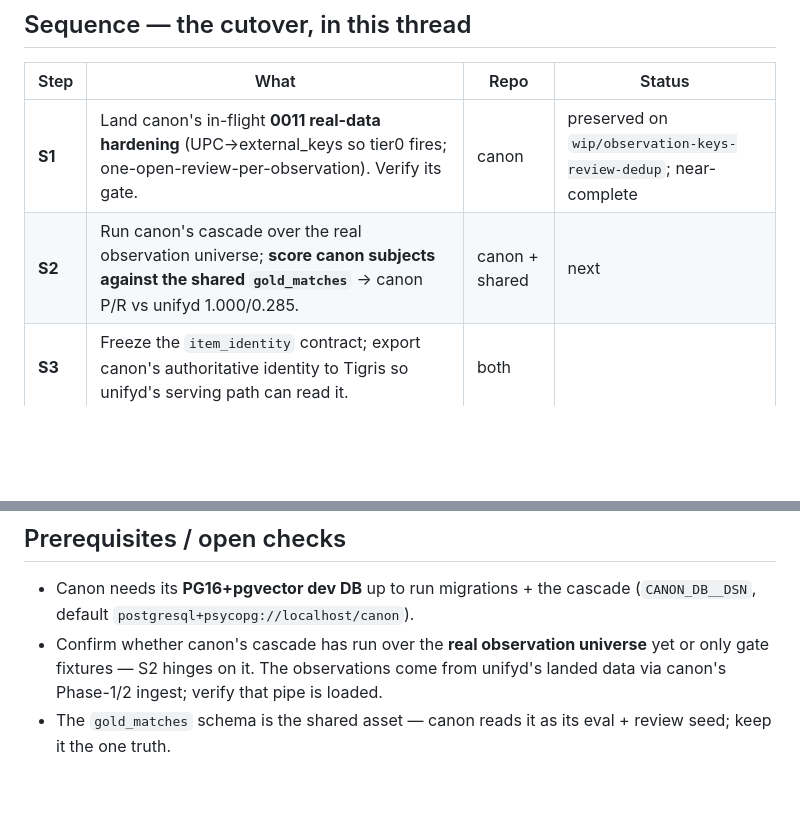
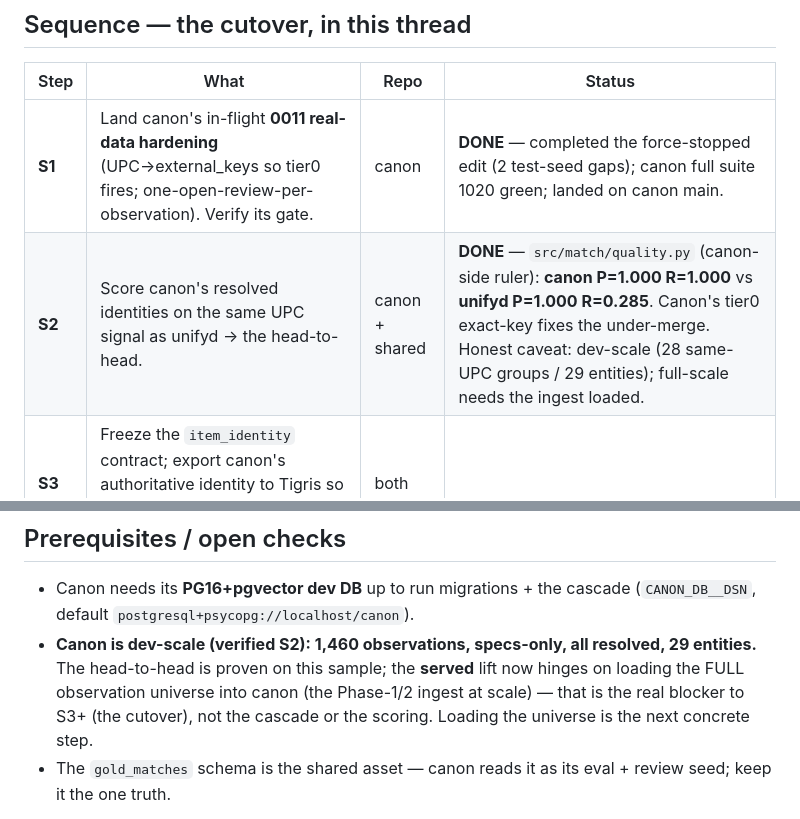
Before and after one commit to cfenness/hoodie-suite, a Markdown page: MATCHING-CONVERGENCE.md, 2 parts joined by grey strips. Drawn GitHub-style; blank space fills up the shorter version.

Commit message:
docs: convergence S1+S2 done — canon P=1.000 R=1.000 vs unifyd R=0.285
S1: completed the force-stopped canon 0011 hardening (canon suite 1020 green).
S2: canon-side ruler (match.quality) measures the head-to-head — canon's tier0
exact-key lifts recall from 0.285 (unifyd) to 1.000 on the same UPC signal,
precision 1.000 both. Honest caveat: canon dev-scale (1460 obs, specs-only);
the SERVED lift now hinges on loading the full observation universe into canon
(Phase-1/2 ingest) — the real blocker to the cutover, not cascade or scoring.

Co-Authored-By: Claude Fable 5 <noreply@anthropic.com>

```diff
--- a/MATCHING-CONVERGENCE.md
+++ b/MATCHING-CONVERGENCE.md
@@ -50,8 +50,8 @@ unifyd engine. Building one would be the exact duplication we're avoiding.
 
 | Step | What | Repo | Status |
 |---|---|---|---|
-| **S1** | Land canon's in-flight **0011 real-data hardening** (UPC→external_keys so tier0 fires; one-open-review-per-observation). Verify its gate. | canon | preserved on `wip/observation-keys-review-dedup`; near-complete |
-| **S2** | Run canon's cascade over the real observation universe; **score canon subjects against the shared `gold_matches`** → canon P/R vs unifyd 1.000/0.285. | canon + shared | next |
+| **S1** | Land canon's in-flight **0011 real-data hardening** (UPC→external_keys so tier0 fires; one-open-review-per-observation). Verify its gate. | canon | **DONE** — completed the force-stopped edit (2 test-seed gaps); canon full suite 1020 green; landed on canon main. |
+| **S2** | Score canon's resolved identities on the same UPC signal as unifyd → the head-to-head. | canon + shared | **DONE** — `src/match/quality.py` (canon-side ruler): **canon P=1.000 R=1.000** vs **unifyd P=1.000 R=0.285**. Canon's tier0 exact-key fixes the under-merge. Honest caveat: dev-scale (28 same-UPC groups / 29 entities); full-scale needs the ingest loaded. |
 | **S3** | Freeze the `item_identity` contract; export canon's authoritative identity to Tigris so unifyd's serving path can read it. | both | |
 | **S4** | Cut velocity/dim_item/marts to read `item_identity` (canon supersedes unifyd `item_key`); `master_quality` scores the SERVED identity. | unifyd | |
 | **S5** | Retire unifyd matching to the deterministic pre-filter (or drop it); canon authoritative for all identity. | both | strangler-fig complete |
@@ -60,9 +60,10 @@ unifyd engine. Building one would be the exact duplication we're avoiding.
 
 - Canon needs its **PG16+pgvector dev DB** up to run migrations + the cascade (`CANON_DB__DSN`,
   default `postgresql+psycopg://localhost/canon`).
-- Confirm whether canon's cascade has run over the **real observation universe** yet or only gate
-  fixtures — S2 hinges on it. The observations come from unifyd's landed data via canon's Phase-1/2
-  ingest; verify that pipe is loaded.
+- **Canon is dev-scale (verified S2): 1,460 observations, specs-only, all resolved, 29 entities.** The
+  head-to-head is proven on this sample; the **served** lift now hinges on loading the FULL observation
+  universe into canon (the Phase-1/2 ingest at scale) — that is the real blocker to S3+ (the cutover),
+  not the cascade or the scoring. Loading the universe is the next concrete step.
 - The `gold_matches` schema is the shared asset — canon reads it as its eval + review seed; keep it
   the one truth.
 
```
